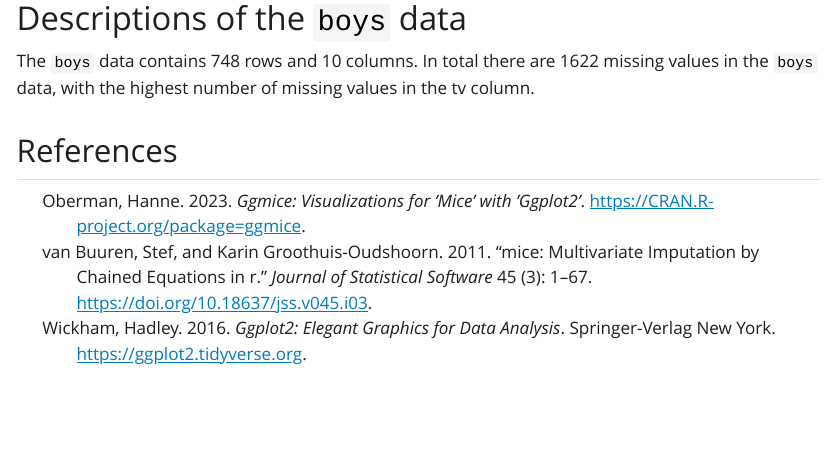
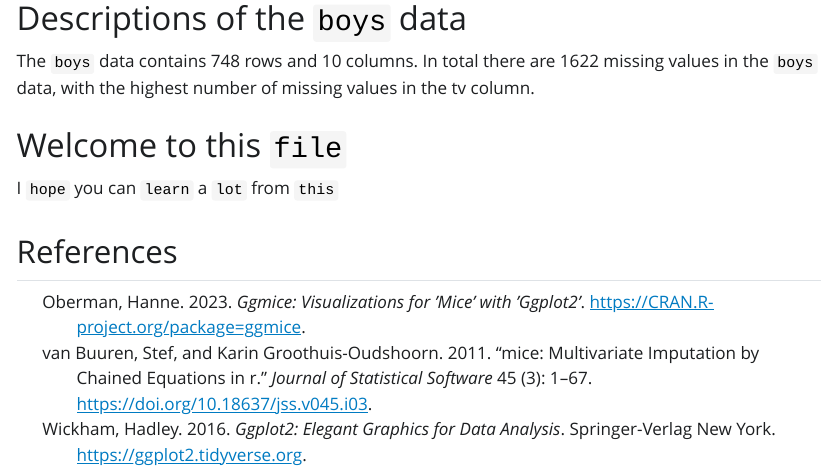
Before and after one commit to KM1301/reprodev-exercise_quarto_KM, a Quarto document (experimental_render_copy.qmd): the page in a window 1100 px wide, from 3010 px down before the commit and from 2910 px down after it, so that both start at the same text. The pictures show the output file experimental_render_copy.html that the author committed with the source, opened offline; Quarto's library style sheets are replaced by a plain one without menus.

Commit message:
Twee zinnen toegevoegd
Twee random zinnen erbij gedaan

```diff
--- a/experimental_render_copy.qmd
+++ b/experimental_render_copy.qmd
@@ -57,3 +57,7 @@
 
 # Descriptions of the `boys` data
 The `boys` data contains `r nrow(boys)` rows and `r ncol(boys)` columns. In total there are `r sum(is.na(boys))` missing values in the `boys` data, with the highest number of missing values in the `r names(which.max(apply(mice::boys, 2, function(x) sum(is.na(x)))))` column.
+
+# Welcome to this `file`
+
+I `hope` you can `learn` a `lot` from `this`
```
Also changed, not shown: experimental_render_copy.html.
